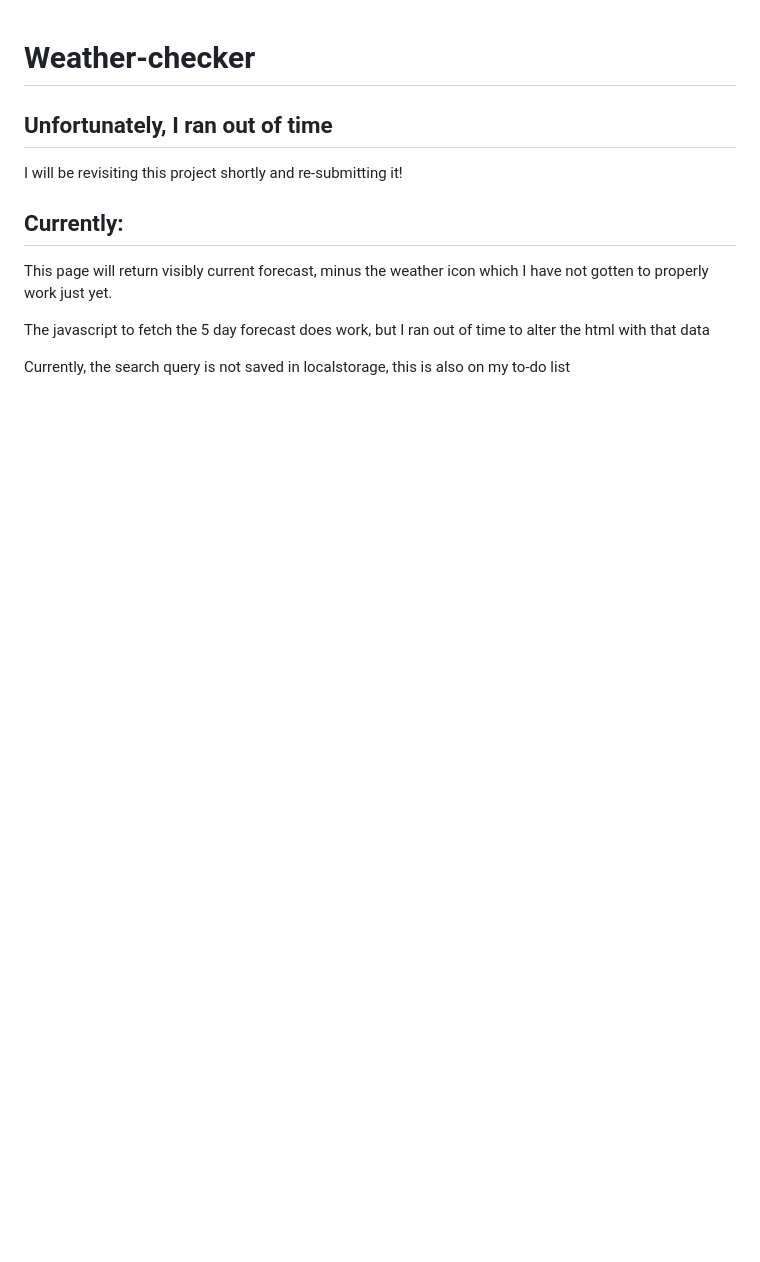
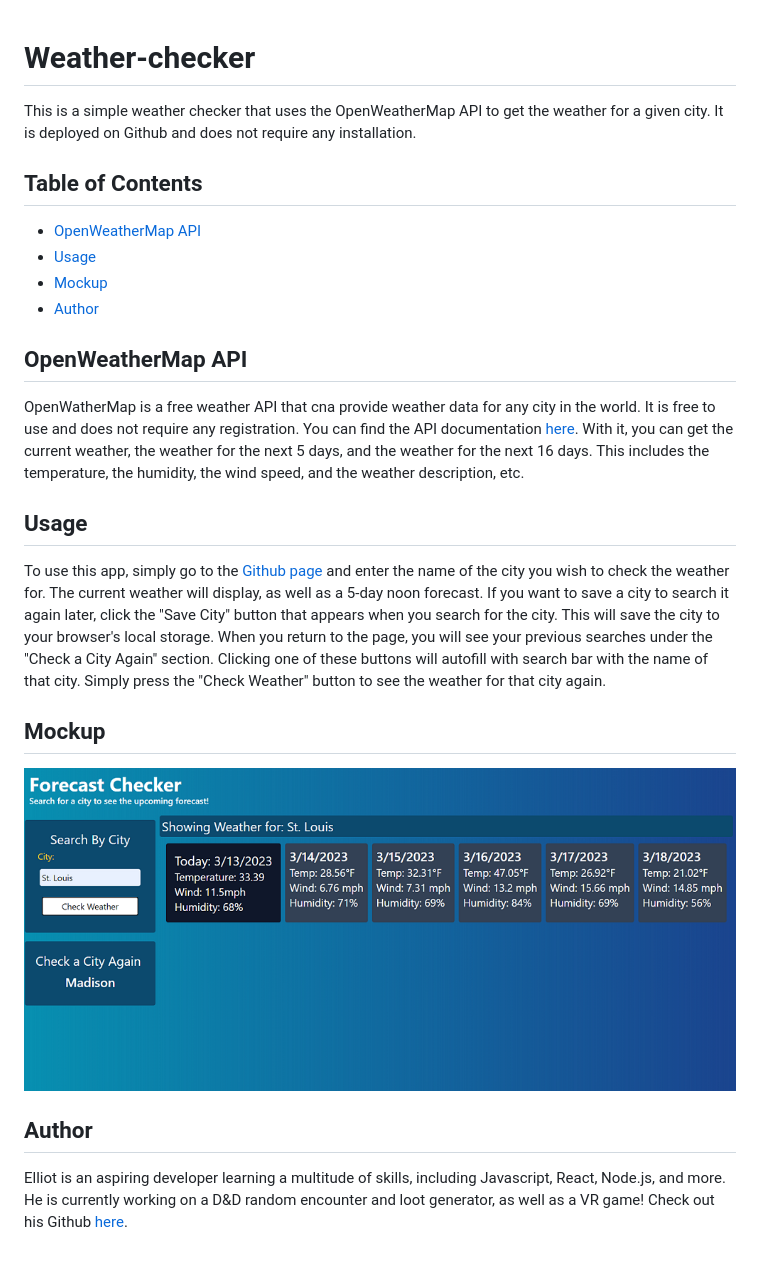
Before and after one commit to eabaynes/Weather-checker, a Markdown page: README.md, the part around the change. GitHub-like rendering; pictures changed too: src/Weather-Checker.png (added); blank space fills up the shorter version.

Commit message:
add mockup, update readme

```diff
--- a/README.md
+++ b/README.md
@@ -1,11 +1,26 @@
 # Weather-checker
 
-## Unfortunately, I ran out of time
-I will be revisiting this project shortly and re-submitting it!
+This is a simple weather checker that uses the OpenWeatherMap API to get the weather for a given city. It is deployed on Github and does not require any installation.
 
-## Currently:
-This page will return visibly current forecast, minus the weather icon which I have not gotten to properly work just yet.
+## Table of Contents
 
-The javascript to fetch the 5 day forecast does work, but I ran out of time to alter the html with that data
+- [OpenWeatherMap API](#openweathermap-api)
+- [Usage](#usage)
+- [Mockup](#mockup)
+- [Author](#author)
 
-Currently, the search query is not saved in localstorage, this is also on my to-do list
+## OpenWeatherMap API
+
+OpenWatherMap is a free weather API that cna provide weather data for any city in the world. It is free to use and does not require any registration. You can find the API documentation [here](https://openweathermap.org/api). With it, you can get the current weather, the weather for the next 5 days, and the weather for the next 16 days. This includes the temperature, the humidity, the wind speed, and the weather description, etc.
+
+## Usage
+
+To use this app, simply go to the [Github page](https://eabaynes.github.io/Weather-checker/) and enter the name of the city you wish to check the weather for. The current weather will display, as well as a 5-day noon forecast. If you want to save a city to search it again later, click the "Save City" button that appears when you search for the city. This will save the city to your browser's local storage. When you return to the page, you will see your previous searches under the "Check a City Again" section. Clicking one of these buttons will autofill with search bar with the name of that city. Simply press the "Check Weather" button to see the weather for that city again.
+
+## Mockup
+
+![Mockup](./src/Weather-Checker.png)
+
+## Author
+
+Elliot is an aspiring developer learning a multitude of skills, including Javascript, React, Node.js, and more. He is currently working on a D&D random encounter and loot generator, as well as a VR game! Check out his Github [here](https://github.com/eabaynes).
```
